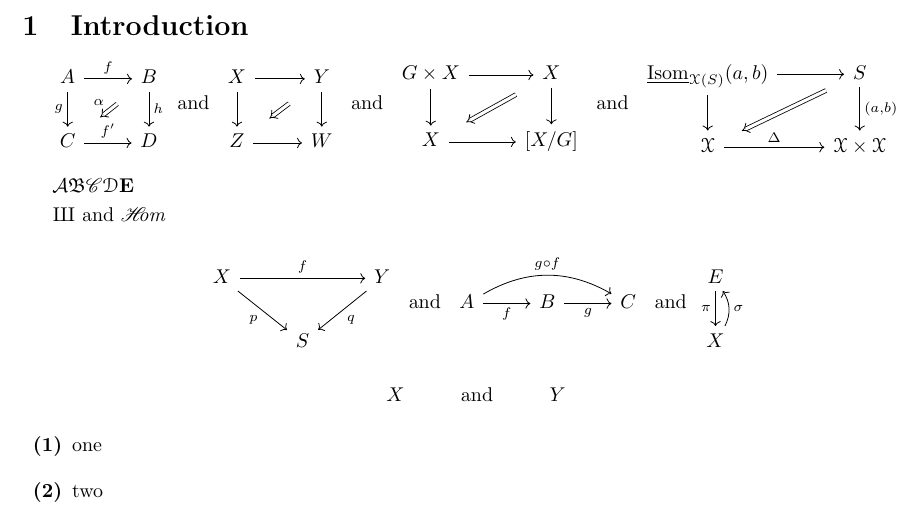
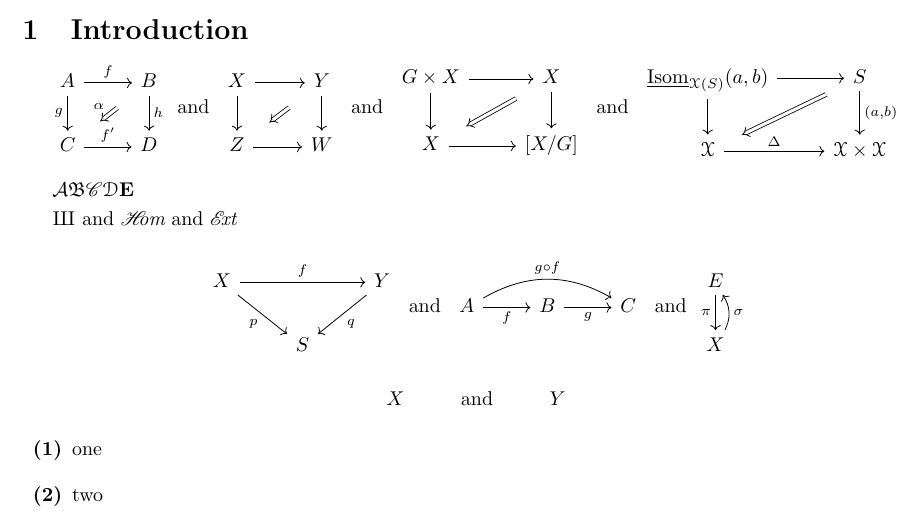
Before and after one commit to NivenT/latex_header, a LaTeX document (main.tex, which reads header.tex): part of the page, cut so that both start at the same text. Compiled offline with pdfLaTeX.

Commit message:
margin + friends

```diff
--- a/header.tex
+++ b/header.tex
@@ -1,5 +1,5 @@
 \usepackage[onehalfspacing]{setspace}
-\usepackage[margin=0.6in]{geometry}
+\usepackage[margin=1.1in]{geometry} % margin used to be 0.6in
 \usepackage{amsfonts}
 \usepackage{amsmath}
 \usepackage{graphicx}
@@ -152,6 +152,7 @@
 \DeclareMathOperator{\Inn}{Inn}
 \DeclareMathOperator{\Out}{Out}
 \DeclareMathOperator{\sHom}{\mathscr{H\mkern-7mu}\textit{om}}
+\DeclareMathOperator{\sExt}{\mathscr{E\mkern-4mu}\textit{xt}}
 \DeclareMathOperator{\End}{End}
 \DeclareMathOperator{\Tor}{Tor}
 \DeclareMathOperator{\dertimes}{\overset L\otimes}
@@ -257,6 +258,7 @@
 \newcommand{\sump}{\sideset{}'\sum} % sum prime
 \newcommand{\sums}{\sideset{}*\sum} % sum star
 \newcommand{\prodp}{\sideset{}'\prod}
+\newcommand{\bigotimesp}{\sideset{}'\bigotimes}
 \newcommand{\slz}{\SL_2(\Z)}
 \newcommand{\glp}{\GL_2^+}
 % These were useful for one exercise long ago, but not for anything else
@@ -751,6 +753,7 @@
 %% Misc
 \newcommand{\Avg}[0]{\mrm{Avg}}
 \newcommand{\actson}{\curvearrowright}
+\newcommand{\actedon}{\curvearrowleft}
 \newcommand{\conj}{\overline}
 \newcommand*{\rom}[1]{\textup{\uppercase\expandafter{\romannumeral#1}}}
 \newcommand{\tbf}{\textbf}
--- a/main.tex
+++ b/main.tex
@@ -22,7 +22,7 @@ $$\twocommsquare AfBghC{f'}D\alpha\tand\baretwocommsquare XYZW\tand\baretwocomms
 
 $\mcA\mf B\msC\meD\mbf E$
 
-$\Sha$ and $\sHom$
+$\Sha$ and $\sHom$ and $\sExt$
 
 $$\mapover XfYpqS\tand\compdiag AfBgC{g\circ f}\tand\mapwithsect E\pi X\sigma$$
 
```
